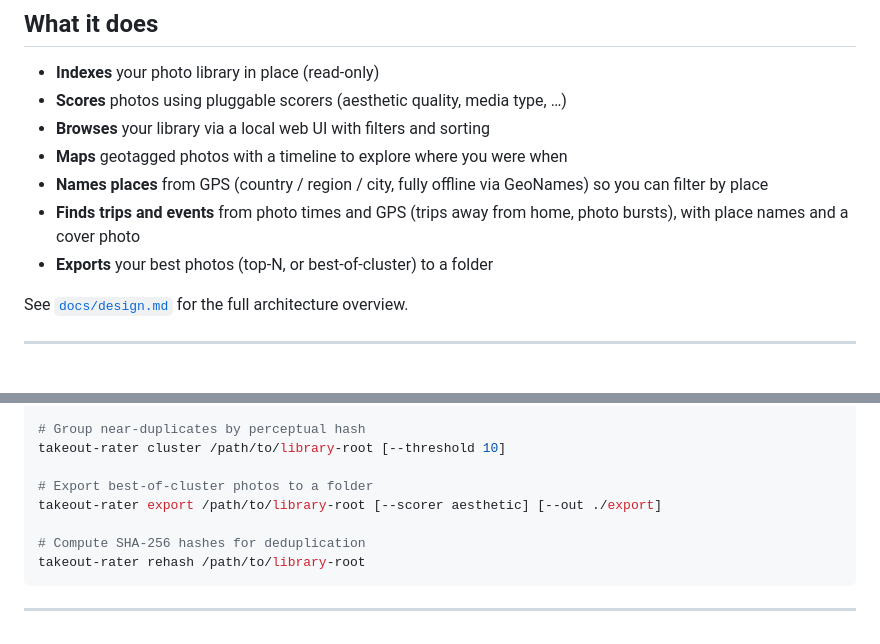
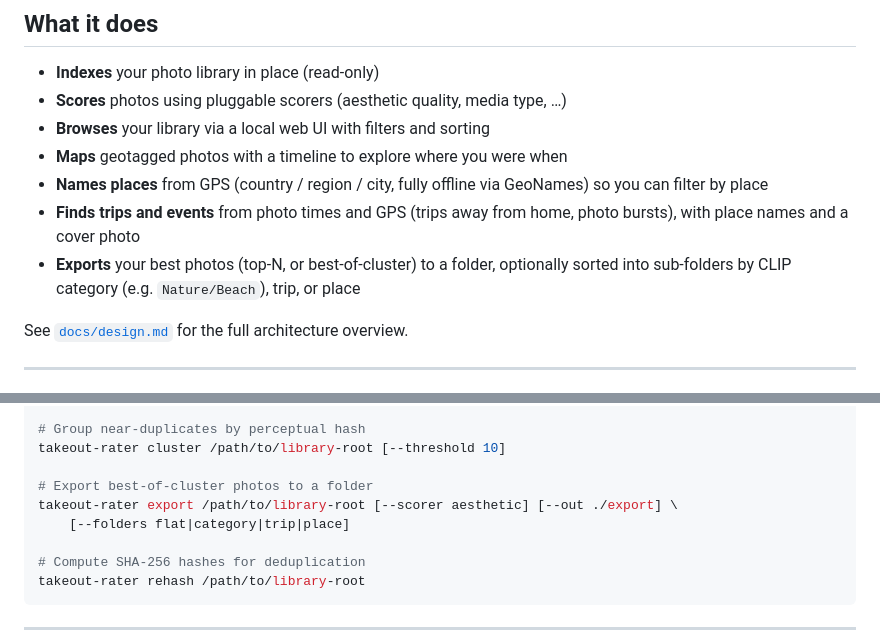
Before and after one commit to FelixDombek/takeout-rater, a Markdown page: README.md, 2 parts joined by grey strips. Rendered like a GitHub page.

```diff
--- a/README.md
+++ b/README.md
@@ -51,7 +51,8 @@ Enter the new path and click **Save & continue**.
 - **Maps** geotagged photos with a timeline to explore where you were when
 - **Names places** from GPS (country / region / city, fully offline via GeoNames) so you can filter by place
 - **Finds trips and events** from photo times and GPS (trips away from home, photo bursts), with place names and a cover photo
-- **Exports** your best photos (top-N, or best-of-cluster) to a folder
+- **Exports** your best photos (top-N, or best-of-cluster) to a folder, optionally sorted
+  into sub-folders by CLIP category (e.g. `Nature/Beach`), trip, or place
 
 See [`docs/design.md`](docs/design.md) for the full architecture overview.
 
@@ -142,7 +143,8 @@ takeout-rater score /path/to/library-root [--scorer blur] [--phash]
 takeout-rater cluster /path/to/library-root [--threshold 10]
 
 # Export best-of-cluster photos to a folder
-takeout-rater export /path/to/library-root [--scorer aesthetic] [--out ./export]
+takeout-rater export /path/to/library-root [--scorer aesthetic] [--out ./export] \
+    [--folders flat|category|trip|place]
 
 # Compute SHA-256 hashes for deduplication
 takeout-rater rehash /path/to/library-root
```
Also changed, not shown: docs/screenshots/export-folders.png (added), 9 other files.
